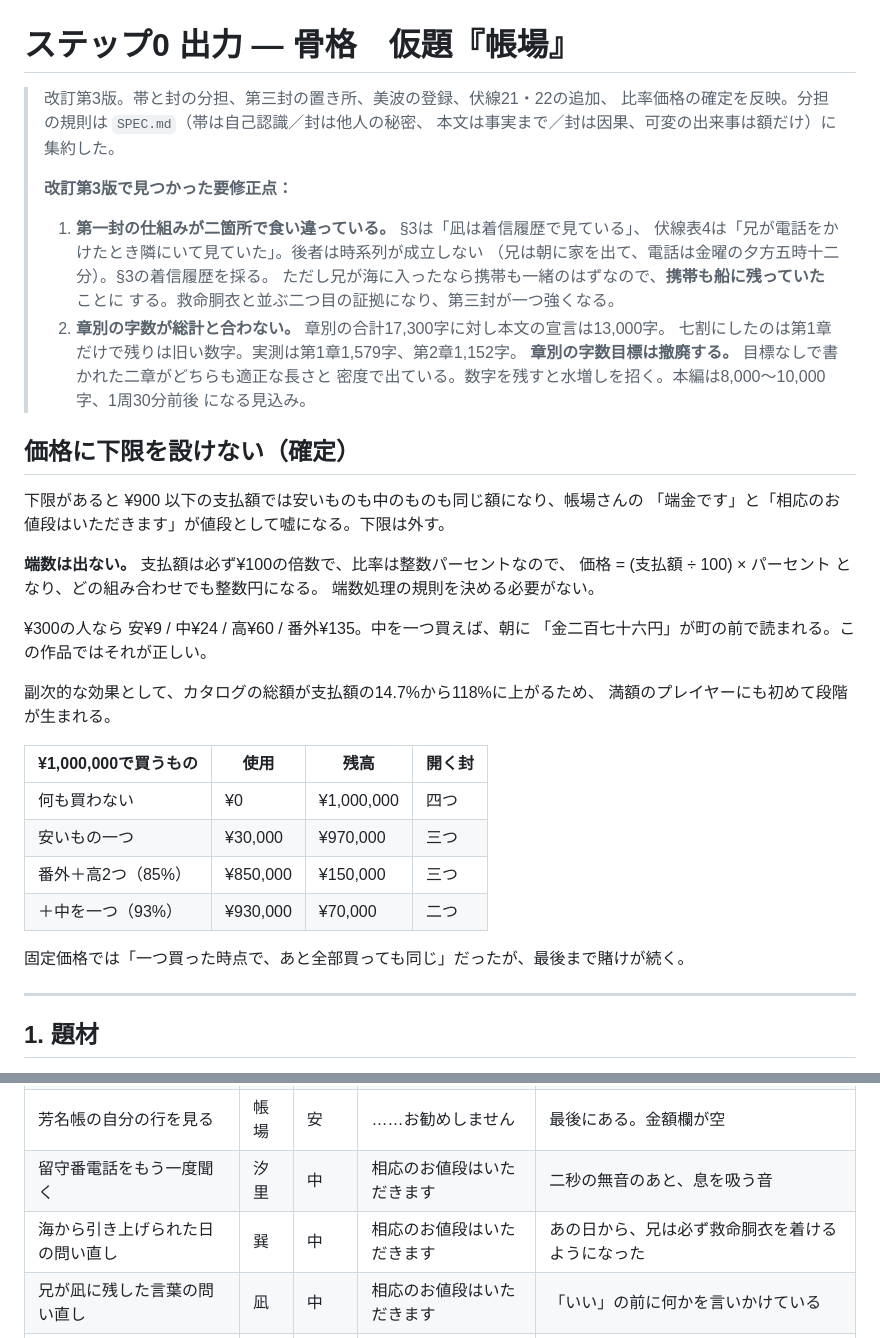
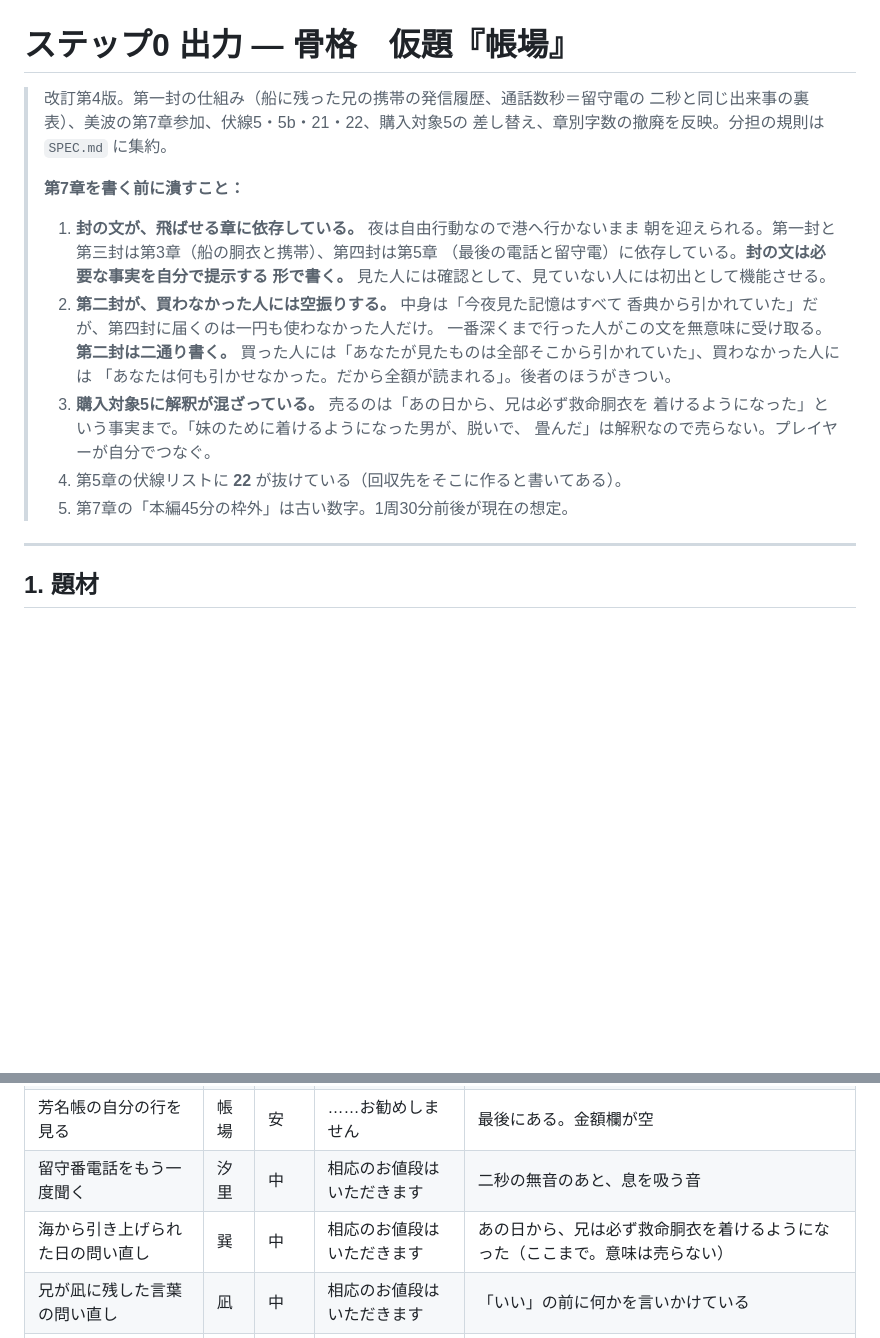
Before and after one commit to murakamikoshin/browse, a Markdown page: scenario/step0_choba.md, 2 parts joined by grey strips. Rendered like a GitHub page; blank space fills up the shorter version.

Commit message:
骨格を改訂第4版に更新、封の書き方を二点仕様化
夜が自由行動である以上、封の内容が特定の場所で見た事実に依存すると、そこへ
行かなかった人には通じない。封の文は必要な事実を自分で提示する形で書き、
見た人には確認、見ていない人には初出として機能させる。

第二封は購入の意味が反転する封だが、最深の封に届くのは一円も使わなかった人
だけなので、購入を前提にした文だけでは一番深くまで行った人に空振りする。
買った人と買わなかった人の両方に効くよう二通り書く。

購入対象5から解釈を除き、売るのは事実までとした。

Co-Authored-By: Claude Opus 5 <noreply@anthropic.com>
Claude-Session: https://claude.ai/code/session_01UQyWH64EsnVrPza77NLAf8

```diff
--- a/scenario/step0_choba.md
+++ b/scenario/step0_choba.md
@@ -1,45 +1,25 @@
 # ステップ0 出力 — 骨格　仮題『帳場』
 
-> 改訂第3版。帯と封の分担、第三封の置き所、美波の登録、伏線21・22の追加、
-> 比率価格の確定を反映。分担の規則は `SPEC.md`（帯は自己認識／封は他人の秘密、
-> 本文は事実まで／封は因果、可変の出来事は額だけ）に集約した。
+> 改訂第4版。第一封の仕組み（船に残った兄の携帯の発信履歴、通話数秒＝留守電の
+> 二秒と同じ出来事の裏表）、美波の第7章参加、伏線5・5b・21・22、購入対象5の
+> 差し替え、章別字数の撤廃を反映。分担の規則は `SPEC.md` に集約。
 >
-> **改訂第3版で見つかった要修正点：**
+> **第7章を書く前に潰すこと：**
 >
-> 1. **第一封の仕組みが二箇所で食い違っている。** §3は「凪は着信履歴で見ている」、
->    伏線表4は「兄が電話をかけたとき隣にいて見ていた」。後者は時系列が成立しない
->    （兄は朝に家を出て、電話は金曜の夕方五時十二分）。§3の着信履歴を採る。
->    ただし兄が海に入ったなら携帯も一緒のはずなので、**携帯も船に残っていた**ことに
->    する。救命胴衣と並ぶ二つ目の証拠になり、第三封が一つ強くなる。
-> 2. **章別の字数が総計と合わない。** 章別の合計17,300字に対し本文の宣言は13,000字。
->    七割にしたのは第1章だけで残りは旧い数字。実測は第1章1,579字、第2章1,152字。
->    **章別の字数目標は撤廃する。** 目標なしで書かれた二章がどちらも適正な長さと
->    密度で出ている。数字を残すと水増しを招く。本編は8,000〜10,000字、1周30分前後
->    になる見込み。
-
-## 価格に下限を設けない（確定）
-
-下限があると ¥900 以下の支払額では安いものも中のものも同じ額になり、帳場さんの
-「端金です」と「相応のお値段はいただきます」が値段として嘘になる。下限は外す。
-
-**端数は出ない。** 支払額は必ず¥100の倍数で、比率は整数パーセントなので、
-価格 = (支払額 ÷ 100) × パーセント となり、どの組み合わせでも整数円になる。
-端数処理の規則を決める必要がない。
-
-¥300の人なら 安¥9 / 中¥24 / 高¥60 / 番外¥135。中を一つ買えば、朝に
-「金二百七十六円」が町の前で読まれる。この作品ではそれが正しい。
-
-副次的な効果として、カタログの総額が支払額の14.7%から118%に上がるため、
-満額のプレイヤーにも初めて段階が生まれる。
-
-| ¥1,000,000で買うもの | 使用 | 残高 | 開く封 |
-|---|---|---|---|
-| 何も買わない | ¥0 | ¥1,000,000 | 四つ |
-| 安いもの一つ | ¥30,000 | ¥970,000 | 三つ |
-| 番外＋高2つ（85%） | ¥850,000 | ¥150,000 | 三つ |
-| ＋中を一つ（93%） | ¥930,000 | ¥70,000 | 二つ |
-
-固定価格では「一つ買った時点で、あと全部買っても同じ」だったが、最後まで賭けが続く。
+> 1. **封の文が、飛ばせる章に依存している。** 夜は自由行動なので港へ行かないまま
+>    朝を迎えられる。第一封と第三封は第3章（船の胴衣と携帯）、第四封は第5章
+>    （最後の電話と留守電）に依存している。**封の文は必要な事実を自分で提示する
+>    形で書く。** 見た人には確認として、見ていない人には初出として機能させる。
+> 2. **第二封が、買わなかった人には空振りする。** 中身は「今夜見た記憶はすべて
+>    香典から引かれていた」だが、第四封に届くのは一円も使わなかった人だけ。
+>    一番深くまで行った人がこの文を無意味に受け取る。**第二封は二通り書く。**
+>    買った人には「あなたが見たものは全部そこから引かれていた」、買わなかった人には
+>    「あなたは何も引かせなかった。だから全額が読まれる」。後者のほうがきつい。
+> 3. **購入対象5に解釈が混ざっている。** 売るのは「あの日から、兄は必ず救命胴衣を
+>    着けるようになった」という事実まで。「妹のために着けるようになった男が、脱いで、
+>    畳んだ」は解釈なので売らない。プレイヤーが自分でつなぐ。
+> 4. 第5章の伏線リストに **22** が抜けている（回収先をそこに作ると書いてある）。
+> 5. 第7章の「本編45分の枠外」は古い数字。1周30分前後が現在の想定。
 
 ---
 
@@ -243,7 +223,7 @@
 | 切符の半券の日付を見る | 巽 | 安 | 端金です | 上京の翌週。未使用 |
 | 芳名帳の自分の行を見る | 帳場 | 安 | ……お勧めしません | 最後にある。金額欄が空 |
 | 留守番電話をもう一度聞く | 汐里 | 中 | 相応のお値段はいただきます | 二秒の無音のあと、息を吸う音 |
-| 海から引き上げられた日の問い直し | 巽 | 中 | 相応のお値段はいただきます | あの日から、兄は必ず救命胴衣を着けるようになった |
+| 海から引き上げられた日の問い直し | 巽 | 中 | 相応のお値段はいただきます | あの日から、兄は必ず救命胴衣を着けるようになった（ここまで。意味は売らない） |
 | 兄が凪に残した言葉の問い直し | 凪 | 中 | 相応のお値段はいただきます | 「いい」の前に何かを言いかけている |
 | 凪が保険の封筒を見つけた日 | 凪 | 高 | ……お勧めしません | 事故の前の日 |
 | 帳場さんへの兄の問い | 帳場 | 高 | ……お勧めしません | 「落ちたら、事故になりますか」 |
```
Also changed, not shown: SPEC.md (+17 -0 lines).
